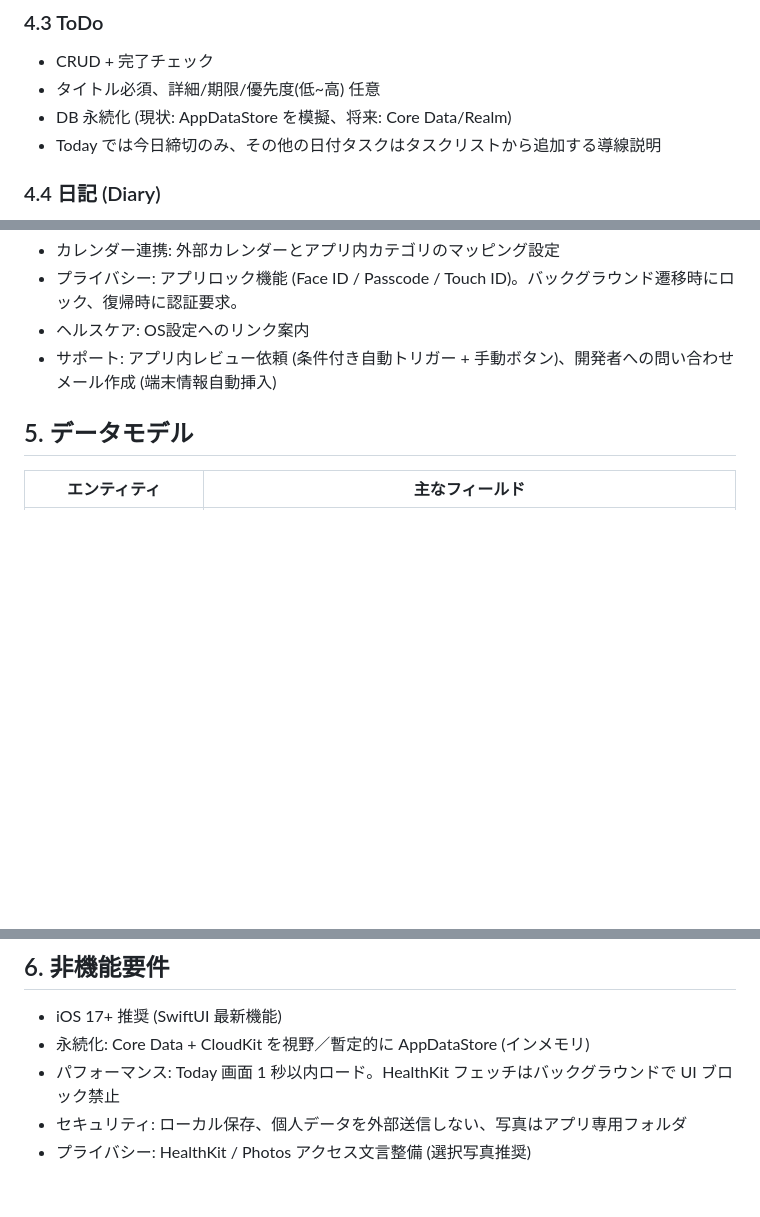
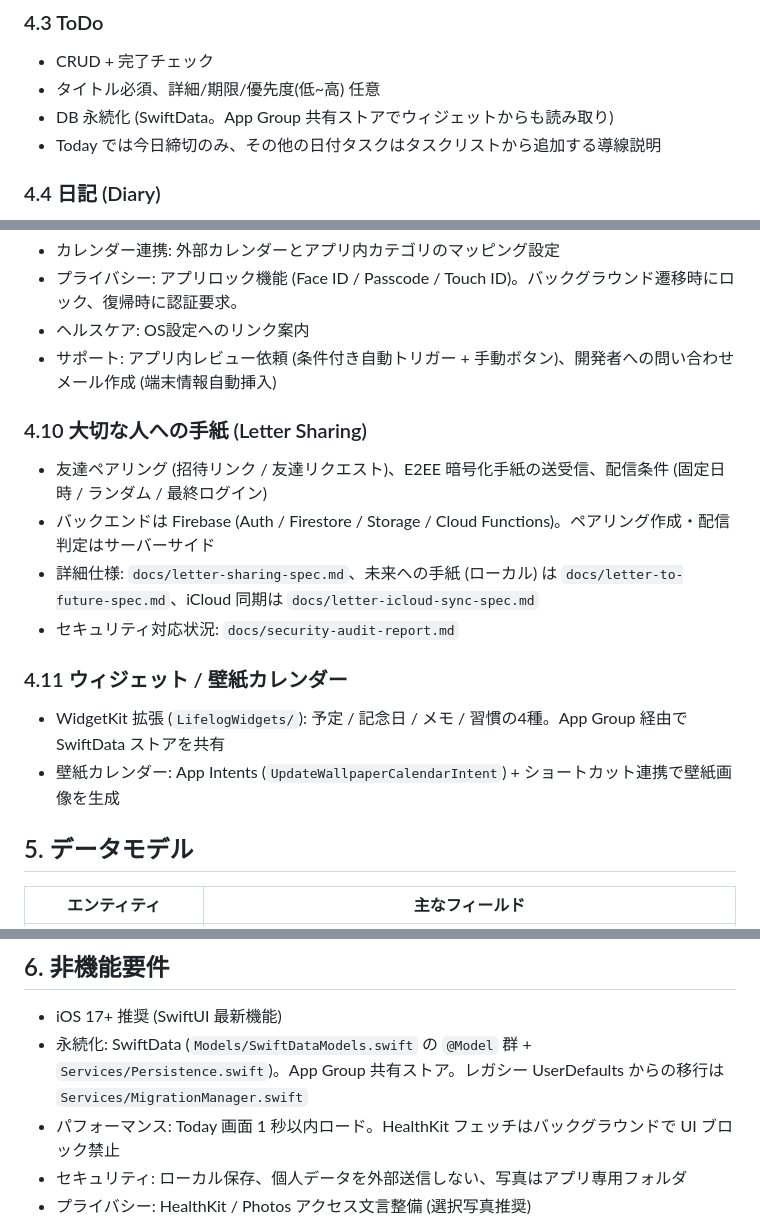
Before and after one commit to Inazumimakoto/lifelog, a Markdown page: docs/requirements.md, 3 parts joined by grey strips. Rendered like a GitHub page; blank space fills up the shorter version.

Commit message:
Fix documentation drift in requirements and UI guidelines
- requirements.md claimed persistence was "in-memory AppDataStore,
  Core Data planned"; the app has used SwiftData (App Group store +
  MigrationManager) for some time
- The shipped Letter Sharing feature (E2EE, Firebase) and the widget /
  wallpaper-calendar subsystem were entirely absent from the feature
  list; added sections pointing to their existing spec documents
- ui-guidelines.md referenced TimelineAxisView, which does not exist;
  the real type is TodayAxisView

Co-Authored-By: Claude Fable 5 <noreply@anthropic.com>

```diff
--- a/docs/requirements.md
+++ b/docs/requirements.md
@@ -47,7 +47,7 @@
 ### 4.3 ToDo
 - CRUD + 完了チェック
 - タイトル必須、詳細/期限/優先度(低~高) 任意
-- DB 永続化 (現状: AppDataStore を模擬、将来: Core Data/Realm)
+- DB 永続化 (SwiftData。App Group 共有ストアでウィジェットからも読み取り)
 - Today では今日締切のみ、その他の日付タスクはタスクリストから追加する導線説明
 
 ### 4.4 日記 (Diary)
@@ -102,6 +102,16 @@
 - ヘルスケア: OS設定へのリンク案内
 - サポート: アプリ内レビュー依頼 (条件付き自動トリガー + 手動ボタン)、開発者への問い合わせメール作成 (端末情報自動挿入)
 
+### 4.10 大切な人への手紙 (Letter Sharing)
+- 友達ペアリング (招待リンク / 友達リクエスト)、E2EE 暗号化手紙の送受信、配信条件 (固定日時 / ランダム / 最終ログイン)
+- バックエンドは Firebase (Auth / Firestore / Storage / Cloud Functions)。ペアリング作成・配信判定はサーバーサイド
+- 詳細仕様: `docs/letter-sharing-spec.md`、未来への手紙 (ローカル) は `docs/letter-to-future-spec.md`、iCloud 同期は `docs/letter-icloud-sync-spec.md`
+- セキュリティ対応状況: `docs/security-audit-report.md`
+
+### 4.11 ウィジェット / 壁紙カレンダー
+- WidgetKit 拡張 (`LifelogWidgets/`): 予定 / 記念日 / メモ / 習慣の4種。App Group 経由で SwiftData ストアを共有
+- 壁紙カレンダー: App Intents (`UpdateWallpaperCalendarIntent`) + ショートカット連携で壁紙画像を生成
+
 ## 5. データモデル
 
 | エンティティ | 主なフィールド |
@@ -118,7 +128,7 @@
 
 ## 6. 非機能要件
 - iOS 17+ 推奨 (SwiftUI 最新機能)
-- 永続化: Core Data + CloudKit を視野／暫定的に AppDataStore (インメモリ)
+- 永続化: SwiftData (`Models/SwiftDataModels.swift` の `@Model` 群 + `Services/Persistence.swift`)。App Group 共有ストア。レガシー UserDefaults からの移行は `Services/MigrationManager.swift`
 - パフォーマンス: Today 画面 1 秒以内ロード。HealthKit フェッチはバックグラウンドで UI ブロック禁止
 - セキュリティ: ローカル保存、個人データを外部送信しない、写真はアプリ専用フォルダ
 - プライバシー: HealthKit / Photos アクセス文言整備 (選択写真推奨)
```
Also changed, not shown: docs/ui-guidelines.md (+1 -1 lines).
